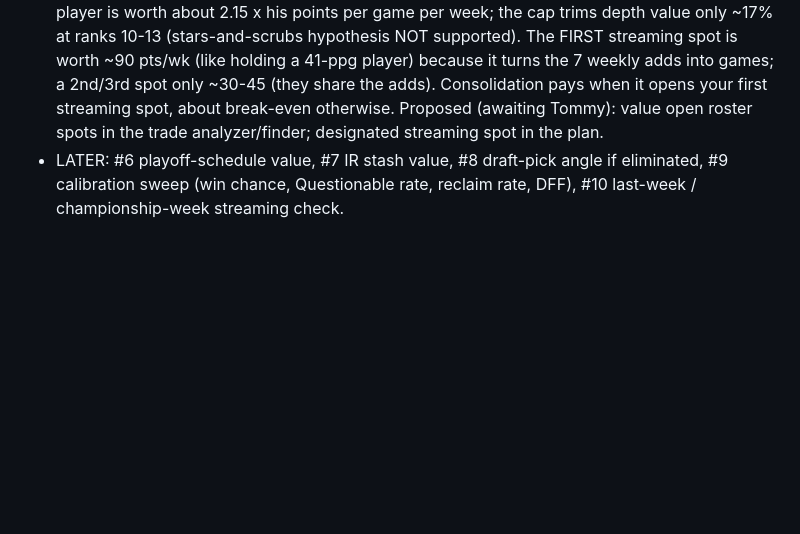
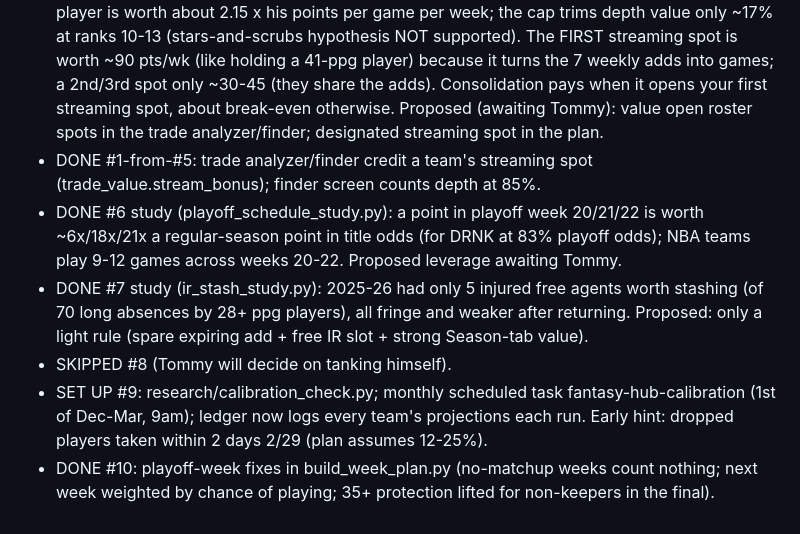
Before and after one commit to pitchafwa/delegation-hub, a Markdown page: BACKLOG.md, the part around the change. GitHub-like rendering; blank space fills up the shorter version.

Commit message:
Backlog: strategy studies batch 2
Co-Authored-By: Claude Opus 5.5 <noreply@anthropic.com>

```diff
--- a/BACKLOG.md
+++ b/BACKLOG.md
@@ -385,4 +385,9 @@ This week's gains are valued by their effect on this matchup's win chance (build
 - DONE #3 opponent habits: built (opponent_habits_study.py; team_usage.json eff).
 - SCHEDULED #4 projection blend: research/blend_study.py; the projection log gained career DELCO, last-15, level columns 2026-10-24; a scheduled Claude task runs it Mon 2026-12-14 9am (fantasy-hub-blend-study).
 - DONE #5 depth and streaming (depth_value_study.py, 204 team-weeks of 2025-26): a held player is worth about 2.15 x his points per game per week; the cap trims depth value only ~17% at ranks 10-13 (stars-and-scrubs hypothesis NOT supported). The FIRST streaming spot is worth ~90 pts/wk (like holding a 41-ppg player) because it turns the 7 weekly adds into games; a 2nd/3rd spot only ~30-45 (they share the adds). Consolidation pays when it opens your first streaming spot, about break-even otherwise. Proposed (awaiting Tommy): value open roster spots in the trade analyzer/finder; designated streaming spot in the plan.
-- LATER: #6 playoff-schedule value, #7 IR stash value, #8 draft-pick angle if eliminated, #9 calibration sweep (win chance, Questionable rate, reclaim rate, DFF), #10 last-week / championship-week streaming check.
+- DONE #1-from-#5: trade analyzer/finder credit a team's streaming spot (trade_value.stream_bonus); finder screen counts depth at 85%.
+- DONE #6 study (playoff_schedule_study.py): a point in playoff week 20/21/22 is worth ~6x/18x/21x a regular-season point in title odds (for DRNK at 83% playoff odds); NBA teams play 9-12 games across weeks 20-22. Proposed leverage awaiting Tommy.
+- DONE #7 study (ir_stash_study.py): 2025-26 had only 5 injured free agents worth stashing (of 70 long absences by 28+ ppg players), all fringe and weaker after returning. Proposed: only a light rule (spare expiring add + free IR slot + strong Season-tab value).
+- SKIPPED #8 (Tommy will decide on tanking himself).
+- SET UP #9: research/calibration_check.py; monthly scheduled task fantasy-hub-calibration (1st of Dec-Mar, 9am); ledger now logs every team's projections each run. Early hint: dropped players taken within 2 days 2/29 (plan assumes 12-25%).
+- DONE #10: playoff-week fixes in build_week_plan.py (no-matchup weeks count nothing; next week weighted by chance of playing; 35+ protection lifted for non-keepers in the final).
```
